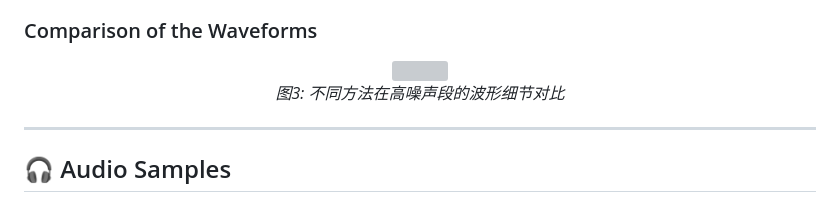
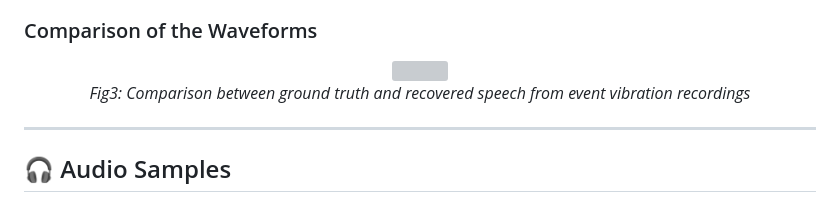
Before and after one commit to HQ77P/EV2A, a Markdown page: README.md, the part around the change. GitHub-like rendering; grey boxes are pictures that could not be loaded.

```diff
--- a/README.md
+++ b/README.md
@@ -64,7 +64,7 @@ Visual microphones are designed to recover audio information from visual data ac
 <p align="center">
   <img src="assets/images/waveform_comparison_detail.png" width="90%">
   <br>
-  <em>图3: 不同方法在高噪声段的波形细节对比</em>
+  <em>Fig3: Comparison between ground truth and recovered speech from event vibration recordings</em>
 </p>
 
 ---
```
